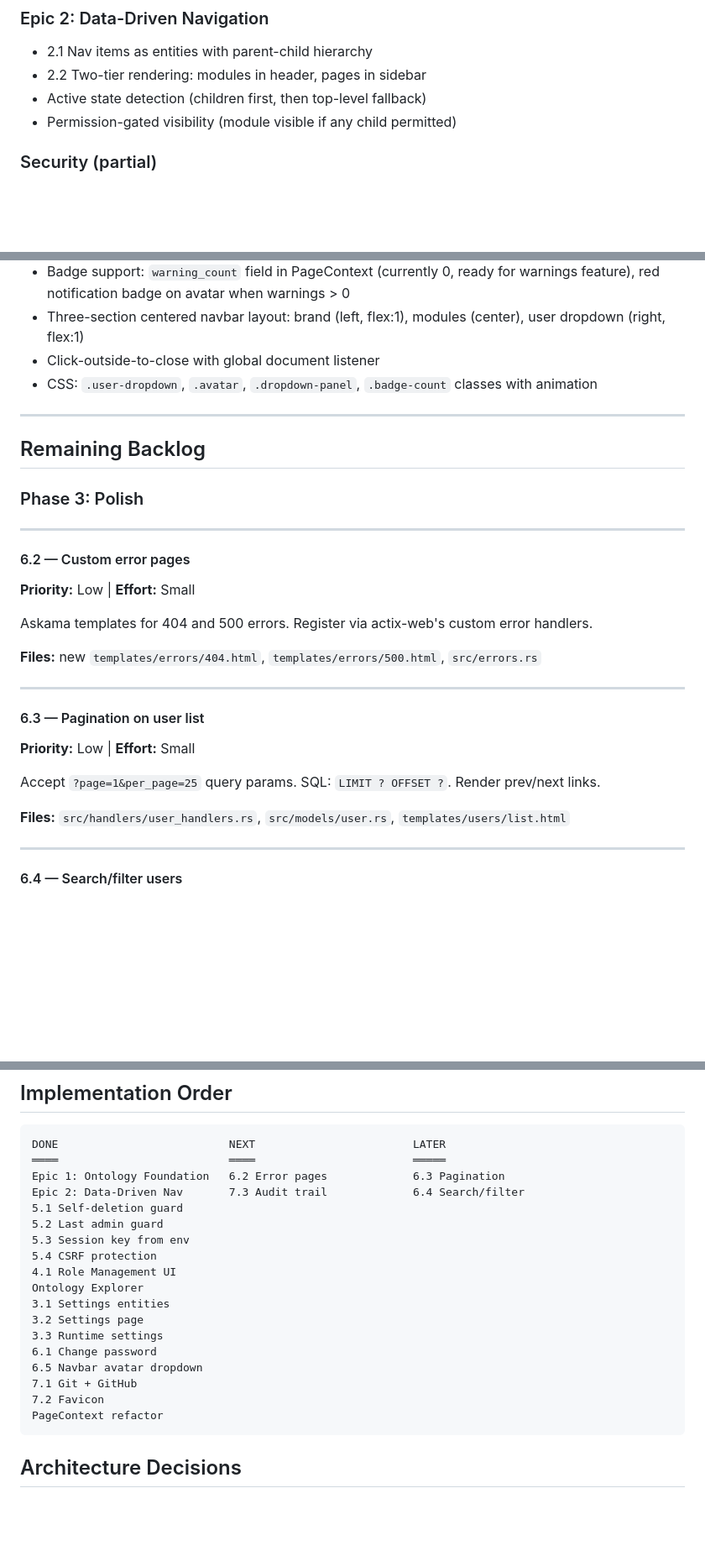
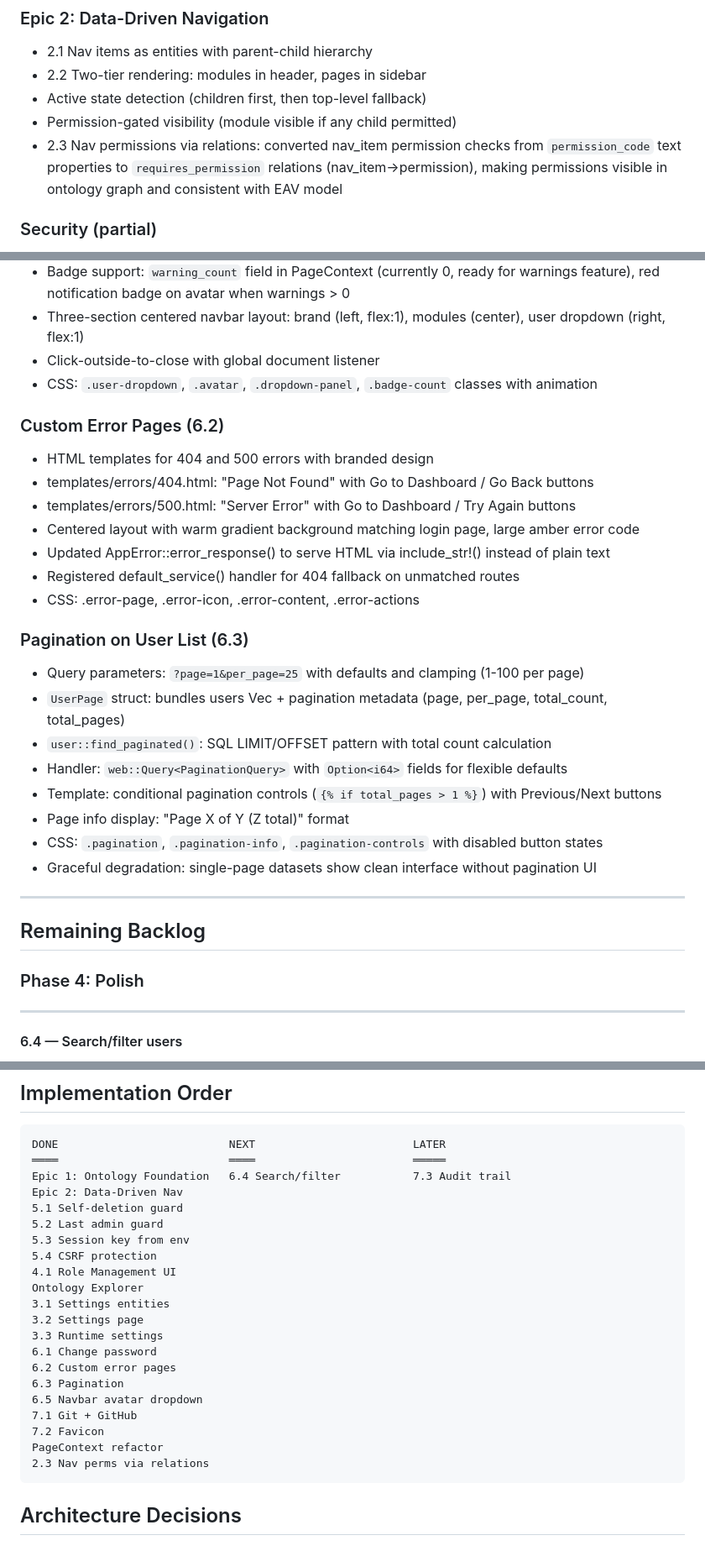
Before and after one commit to vbrevik/ahlt, a Markdown page: docs/BACKLOG.md, 3 parts joined by grey strips. Shown at 84% size. Drawn GitHub-style; blank space fills up the shorter version.

Commit message:
docs: mark task 2.3 (nav permissions via relations) as complete
Updated backlog to reflect completion of ontology refactoring.

````diff
--- a/docs/BACKLOG.md
+++ b/docs/BACKLOG.md
@@ -83,6 +84,7 @@ All domain objects share three generic tables — no dedicated tables per type:
 - 2.2 Two-tier rendering: modules in header, pages in sidebar
 - Active state detection (children first, then top-level fallback)
 - Permission-gated visibility (module visible if any child permitted)
+- 2.3 Nav permissions via relations: converted nav_item permission checks from `permission_code` text properties to `requires_permission` relations (nav_item→permission), making permissions visible in ontology graph and consistent with EAV model
 
 ### Security (partial)
 - 5.1 Self-deletion protection
@@ -147,29 +149,30 @@ All domain objects share three generic tables — no dedicated tables per type:
 - Click-outside-to-close with global document listener
 - CSS: `.user-dropdown`, `.avatar`, `.dropdown-panel`, `.badge-count` classes with animation
 
+### Custom Error Pages (6.2)
+- HTML templates for 404 and 500 errors with branded design
+- templates/errors/404.html: "Page Not Found" with Go to Dashboard / Go Back buttons
+- templates/errors/500.html: "Server Error" with Go to Dashboard / Try Again buttons
+- Centered layout with warm gradient background matching login page, large amber error code
+- Updated AppError::error_response() to serve HTML via include_str!() instead of plain text
+- Registered default_service() handler for 404 fallback on unmatched routes
+- CSS: .error-page, .error-icon, .error-content, .error-actions
+
+### Pagination on User List (6.3)
+- Query parameters: `?page=1&per_page=25` with defaults and clamping (1-100 per page)
+- `UserPage` struct: bundles users Vec + pagination metadata (page, per_page, total_count, total_pages)
+- `user::find_paginated()`: SQL LIMIT/OFFSET pattern with total count calculation
+- Handler: `web::Query<PaginationQuery>` with `Option<i64>` fields for flexible defaults
+- Template: conditional pagination controls (`{% if total_pages > 1 %}`) with Previous/Next buttons
+- Page info display: "Page X of Y (Z total)" format
+- CSS: `.pagination`, `.pagination-info`, `.pagination-controls` with disabled button states
+- Graceful degradation: single-page datasets show clean interface without pagination UI
+
 ---
 
 ## Remaining Backlog
 
-### Phase 3: Polish
-
----
-
-#### 6.2 — Custom error pages
-**Priority:** Low | **Effort:** Small
-
-Askama templates for 404 and 500 errors. Register via actix-web's custom error handlers.
-
-**Files:** new `templates/errors/404.html`, `templates/errors/500.html`, `src/errors.rs`
-
----
-
-#### 6.3 — Pagination on user list
-**Priority:** Low | **Effort:** Small
-
-Accept `?page=1&per_page=25` query params. SQL: `LIMIT ? OFFSET ?`. Render prev/next links.
-
-**Files:** `src/handlers/user_handlers.rs`, `src/models/user.rs`, `templates/users/list.html`
+### Phase 4: Polish
 
 ---
 
@@ -194,8 +197,8 @@ New entity_type `audit_entry` with properties: `user_id`, `action`, `target_type
 ```
 DONE                          NEXT                        LATER
 ════                          ════                        ═════
-Epic 1: Ontology Foundation   6.2 Error pages             6.3 Pagination
-Epic 2: Data-Driven Nav       7.3 Audit trail             6.4 Search/filter
+Epic 1: Ontology Foundation   6.4 Search/filter           7.3 Audit trail
+Epic 2: Data-Driven Nav
 5.1 Self-deletion guard
 5.2 Last admin guard
 5.3 Session key from env
@@ -206,10 +209,13 @@ Ontology Explorer
 3.2 Settings page
 3.3 Runtime settings
 6.1 Change password
+6.2 Custom error pages
+6.3 Pagination
 6.5 Navbar avatar dropdown
 7.1 Git + GitHub
 7.2 Favicon
 PageContext refactor
+2.3 Nav perms via relations
 ```
 
 ## Architecture Decisions
````
Also changed, not shown: other parts of docs/BACKLOG.md (+2 -1 lines).
